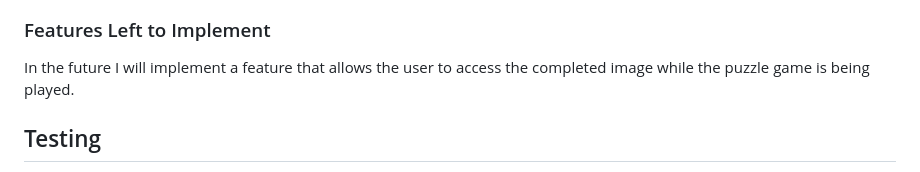
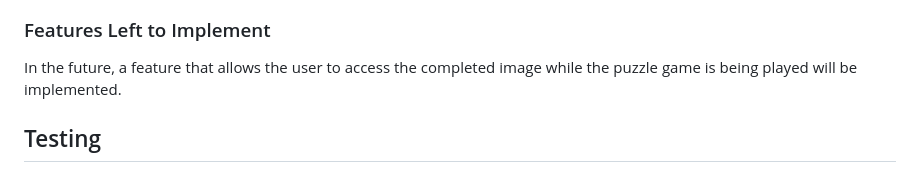
Before and after one commit to bytesbyt/puzzle-game, a Markdown page: README.md, the part around the change. Rendered like a GitHub page.

```diff
--- a/README.md
+++ b/README.md
@@ -49,7 +49,7 @@ The site will be targeted toward people who wants to improve their brain muscles
 
 ### Features Left to Implement
 
-In the future I will implement a feature that allows the user to access the completed image while the puzzle game is being played.
+In the future, a feature that allows the user to access the completed image while the puzzle game is being played will be implemented.
 
 ## Testing
 
```
